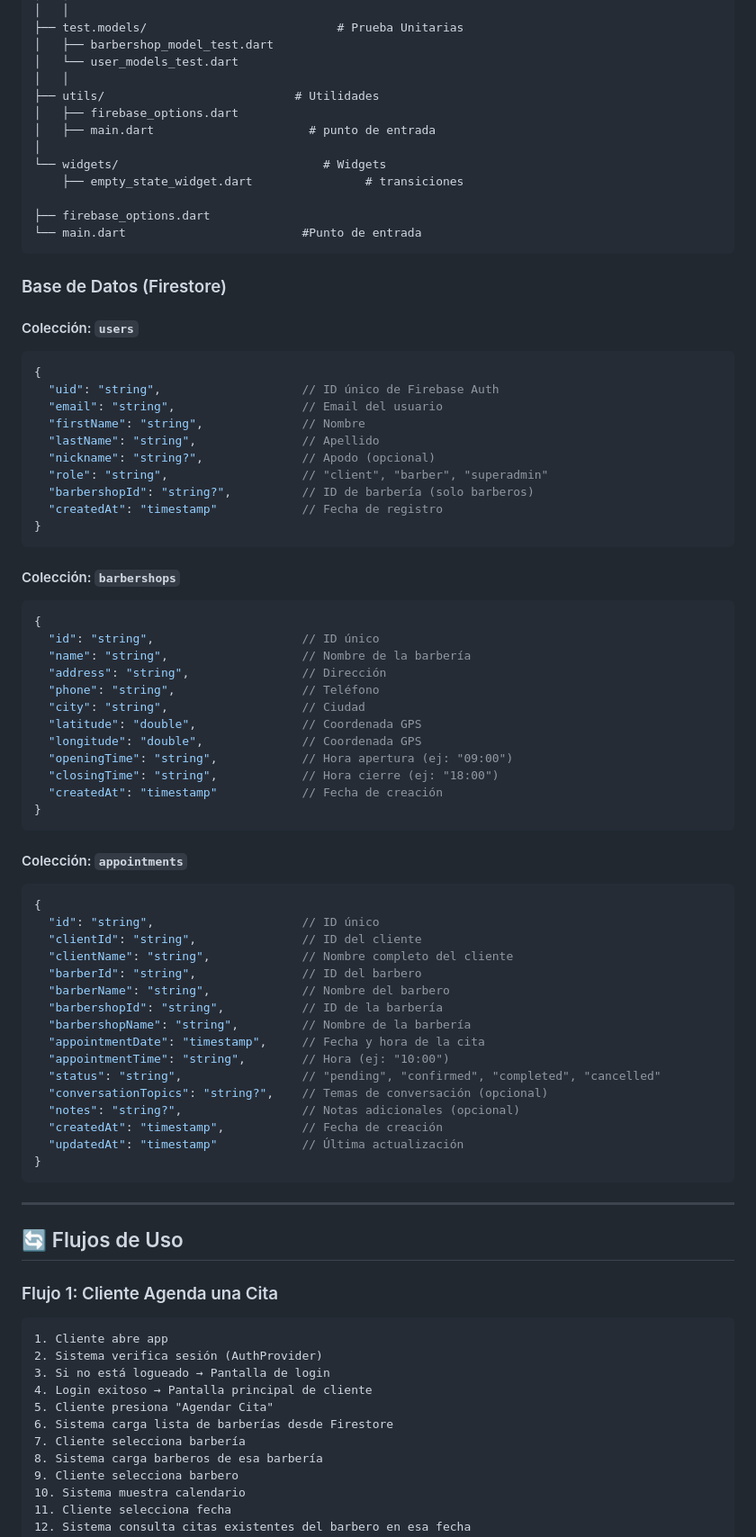
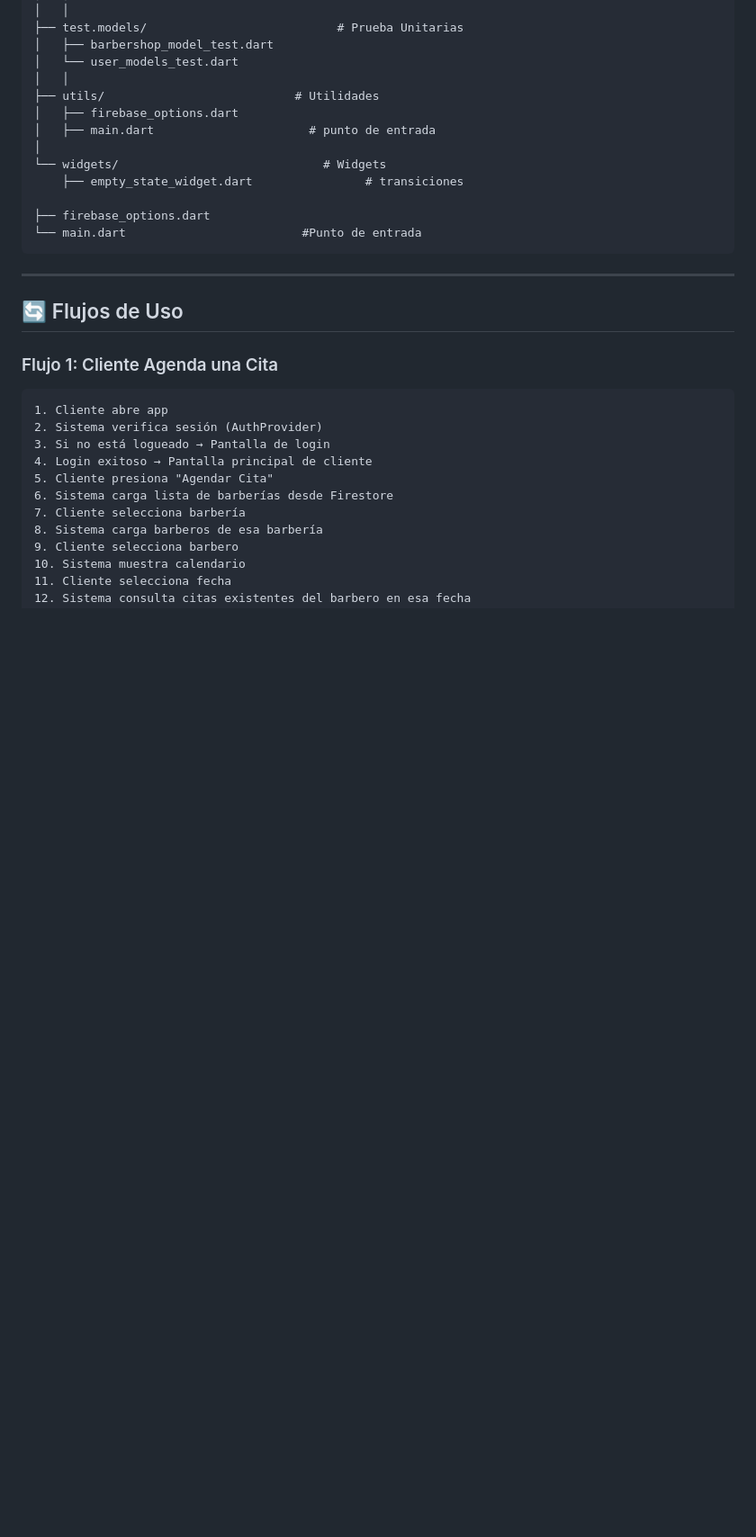
Before and after one commit to Tacodetripa/Barber-Agenda, a Markdown page: README.md, the part around the change. Shown at 90% size. Drawn GitHub-style; blank space fills up the shorter version.

````diff
--- a/README.md
+++ b/README.md
@@ -314,58 +314,6 @@ lib/
 
 ├── firebase_options.dart
 └── main.dart                         #Punto de entrada
-```
-
-### Base de Datos (Firestore)
-
-#### Colección: `users`
-```json
-{
-  "uid": "string",                    // ID único de Firebase Auth
-  "email": "string",                  // Email del usuario
-  "firstName": "string",              // Nombre
-  "lastName": "string",               // Apellido
-  "nickname": "string?",              // Apodo (opcional)
-  "role": "string",                   // "client", "barber", "superadmin"
-  "barbershopId": "string?",          // ID de barbería (solo barberos)
-  "createdAt": "timestamp"            // Fecha de registro
-}
-```
-
-#### Colección: `barbershops`
-```json
-{
-  "id": "string",                     // ID único
-  "name": "string",                   // Nombre de la barbería
-  "address": "string",                // Dirección
-  "phone": "string",                  // Teléfono
-  "city": "string",                   // Ciudad
-  "latitude": "double",               // Coordenada GPS
-  "longitude": "double",              // Coordenada GPS
-  "openingTime": "string",            // Hora apertura (ej: "09:00")
-  "closingTime": "string",            // Hora cierre (ej: "18:00")
-  "createdAt": "timestamp"            // Fecha de creación
-}
-```
-
-#### Colección: `appointments`
-```json
-{
-  "id": "string",                     // ID único
-  "clientId": "string",               // ID del cliente
-  "clientName": "string",             // Nombre completo del cliente
-  "barberId": "string",               // ID del barbero
-  "barberName": "string",             // Nombre del barbero
-  "barbershopId": "string",           // ID de la barbería
-  "barbershopName": "string",         // Nombre de la barbería
-  "appointmentDate": "timestamp",     // Fecha y hora de la cita
-  "appointmentTime": "string",        // Hora (ej: "10:00")
-  "status": "string",                 // "pending", "confirmed", "completed", "cancelled"
-  "conversationTopics": "string?",    // Temas de conversación (opcional)
-  "notes": "string?",                 // Notas adicionales (opcional)
-  "createdAt": "timestamp",           // Fecha de creación
-  "updatedAt": "timestamp"            // Última actualización
-}
 ```
 
 ---
````
